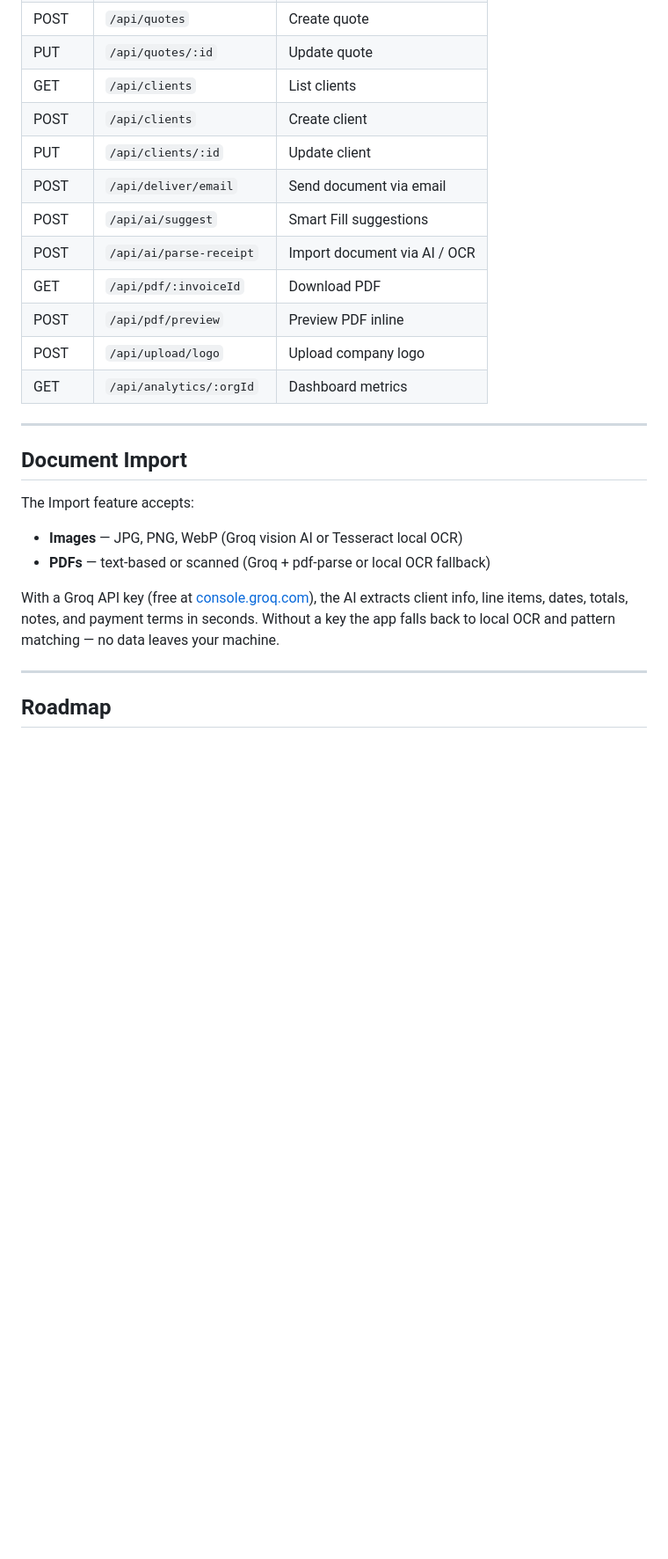
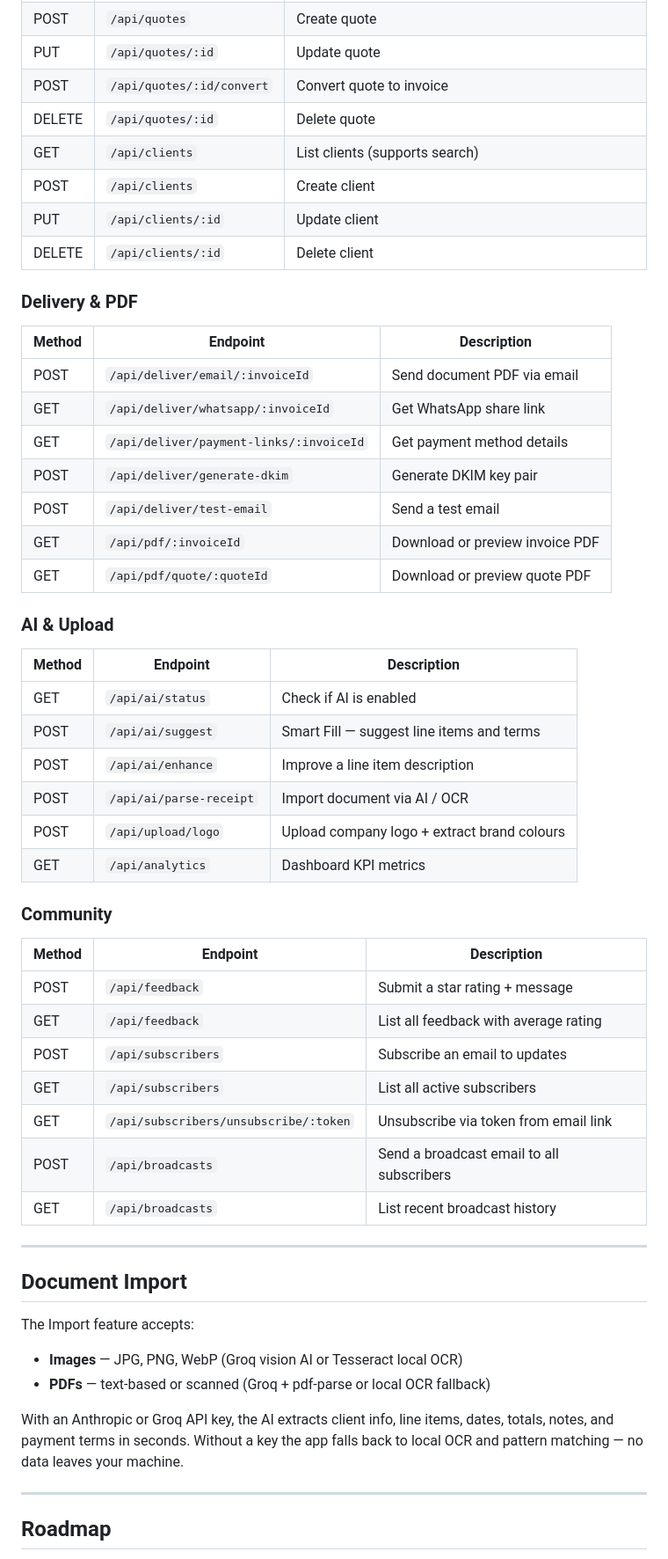
Before and after one commit to fredopoku/KraaFo, a Markdown page: README.md, the part around one of its changes. Shown at 88% size. Drawn GitHub-style; blank space fills up the shorter version.

```diff
--- a/README.md
+++ b/README.md
@@ -226,16 +259,47 @@ krafo/
 | GET | `/api/quotes` | List quotes |
 | POST | `/api/quotes` | Create quote |
 | PUT | `/api/quotes/:id` | Update quote |
-| GET | `/api/clients` | List clients |
+| POST | `/api/quotes/:id/convert` | Convert quote to invoice |
+| DELETE | `/api/quotes/:id` | Delete quote |
+| GET | `/api/clients` | List clients (supports search) |
 | POST | `/api/clients` | Create client |
 | PUT | `/api/clients/:id` | Update client |
-| POST | `/api/deliver/email` | Send document via email |
-| POST | `/api/ai/suggest` | Smart Fill suggestions |
+| DELETE | `/api/clients/:id` | Delete client |
+
+### Delivery & PDF
+
+| Method | Endpoint | Description |
+|---|---|---|
+| POST | `/api/deliver/email/:invoiceId` | Send document PDF via email |
+| GET | `/api/deliver/whatsapp/:invoiceId` | Get WhatsApp share link |
+| GET | `/api/deliver/payment-links/:invoiceId` | Get payment method details |
+| POST | `/api/deliver/generate-dkim` | Generate DKIM key pair |
+| POST | `/api/deliver/test-email` | Send a test email |
+| GET | `/api/pdf/:invoiceId` | Download or preview invoice PDF |
+| GET | `/api/pdf/quote/:quoteId` | Download or preview quote PDF |
+
+### AI & Upload
+
+| Method | Endpoint | Description |
+|---|---|---|
+| GET | `/api/ai/status` | Check if AI is enabled |
+| POST | `/api/ai/suggest` | Smart Fill — suggest line items and terms |
+| POST | `/api/ai/enhance` | Improve a line item description |
 | POST | `/api/ai/parse-receipt` | Import document via AI / OCR |
-| GET | `/api/pdf/:invoiceId` | Download PDF |
-| POST | `/api/pdf/preview` | Preview PDF inline |
-| POST | `/api/upload/logo` | Upload company logo |
-| GET | `/api/analytics/:orgId` | Dashboard metrics |
+| POST | `/api/upload/logo` | Upload company logo + extract brand colours |
+| GET | `/api/analytics` | Dashboard KPI metrics |
+
+### Community
+
+| Method | Endpoint | Description |
+|---|---|---|
+| POST | `/api/feedback` | Submit a star rating + message |
+| GET | `/api/feedback` | List all feedback with average rating |
+| POST | `/api/subscribers` | Subscribe an email to updates |
+| GET | `/api/subscribers` | List all active subscribers |
+| GET | `/api/subscribers/unsubscribe/:token` | Unsubscribe via token from email link |
+| POST | `/api/broadcasts` | Send a broadcast email to all subscribers |
+| GET | `/api/broadcasts` | List recent broadcast history |
 
 ---
 
@@ -246,7 +310,7 @@ The Import feature accepts:
 - **Images** — JPG, PNG, WebP (Groq vision AI or Tesseract local OCR)
 - **PDFs** — text-based or scanned (Groq + pdf-parse or local OCR fallback)
 
-With a Groq API key (free at [console.groq.com](https://console.groq.com)), the AI extracts client info, line items, dates, totals, notes, and payment terms in seconds. Without a key the app falls back to local OCR and pattern matching — no data leaves your machine.
+With an Anthropic or Groq API key, the AI extracts client info, line items, dates, totals, notes, and payment terms in seconds. Without a key the app falls back to local OCR and pattern matching — no data leaves your machine.
 
 ---
 
```
Also changed, not shown: other parts of README.md (+86 -45 lines).
